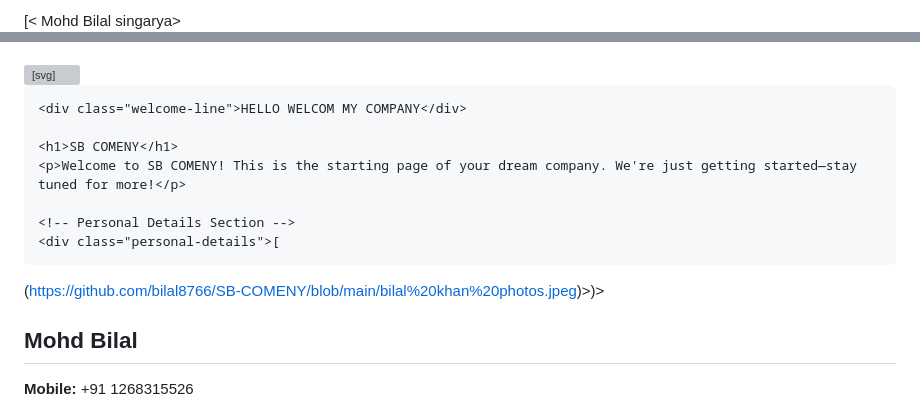
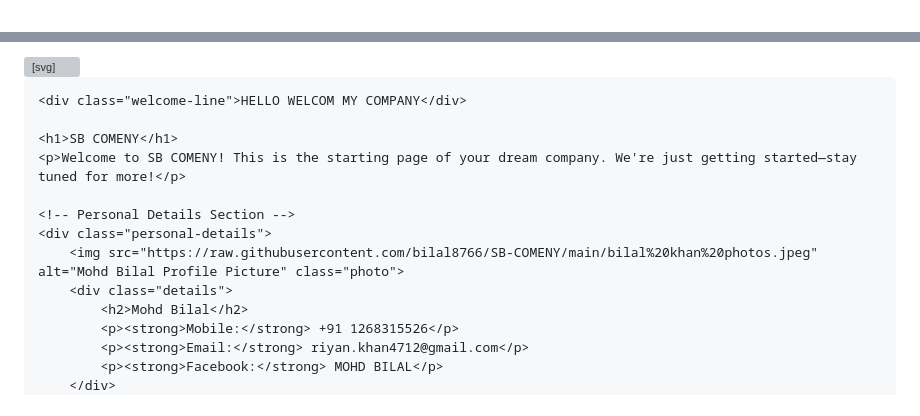
Before and after one commit to bilal8766/SB-COMENY, a Markdown page: README.md, 2 parts joined by grey strips. GitHub-like rendering; grey boxes are pictures that could not be loaded.

```diff
--- a/README.md
+++ b/README.md
@@ -1,4 +1,4 @@
-[< Mohd Bilal  singarya>
+<Mohd Bilal>
 <html lang="en">
 <head>
     <meta charset="UTF-8">
@@ -21,9 +21,9 @@
         }
         .personal-details {
             display: flex;
-            align-items: flex;
-            justify-content: flex;
-            margin: auto;
+            align-items: center;
+            justify-content: center;
+            margin: 20px 0;
             padding: 20px;
             background-color: white;
             border-radius: 10px;
@@ -32,7 +32,7 @@
             margin-left: auto;
             margin-right: auto;
         }
-        .photo {https://github.com/bilal8766/SB-COMENY/blob/main/bilal%20khan%20photos.jpeg
+        .photo {
             width: 100px;
             height: 100px;
             border-radius: 50%;
@@ -82,8 +82,9 @@
     <p>Welcome to SB COMENY! This is the starting page of your dream company. We're just getting started—stay tuned for more!</p>
 
     <!-- Personal Details Section -->
-    <div class="personal-details">[
-(https://github.com/bilal8766/SB-COMENY/blob/main/bilal%20khan%20photos.jpeg)>)>        <div class="details">
+    <div class="personal-details">
+        <img src="https://raw.githubusercontent.com/bilal8766/SB-COMENY/main/bilal%20khan%20photos.jpeg" alt="Mohd Bilal Profile Picture" class="photo">
+        <div class="details">
             <h2>Mohd Bilal</h2>
             <p><strong>Mobile:</strong> +91 1268315526</p>
             <p><strong>Email:</strong> riyan.khan4712@gmail.com</p>
```
Also changed, not shown: other parts of README.md (+2 -2 lines).
